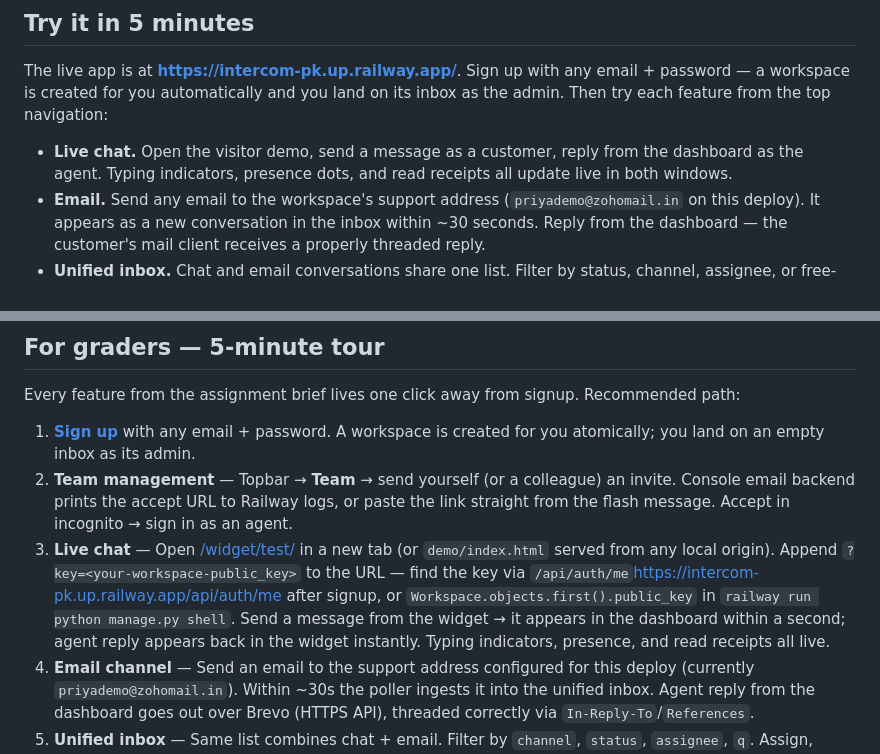
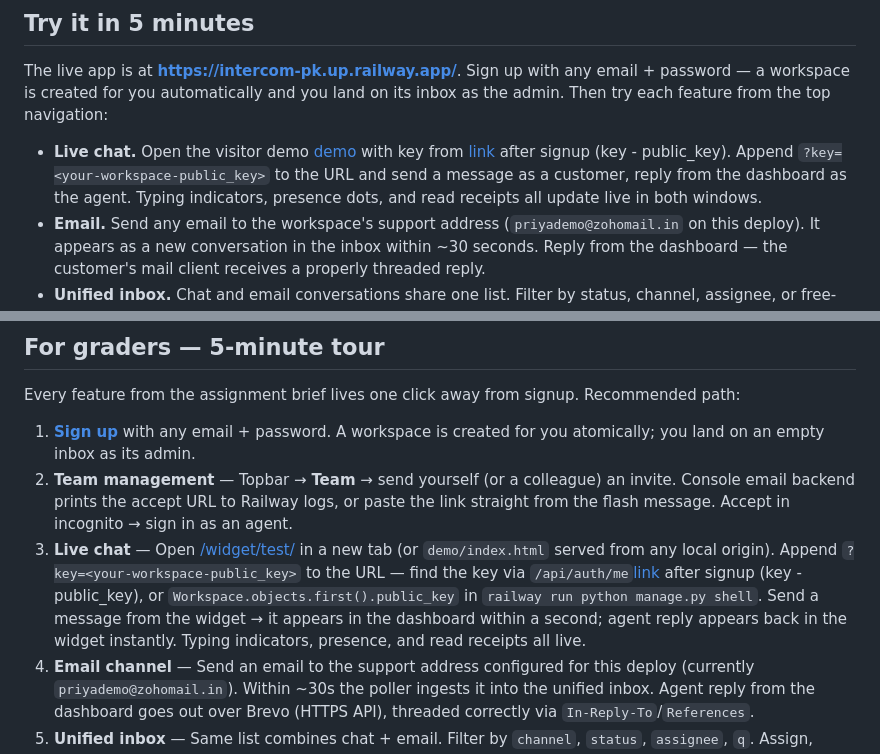
Before and after one commit to Priyak5/intercom, a Markdown page: README.md, 2 parts joined by grey strips. Drawn GitHub-style.

```diff
--- a/README.md
+++ b/README.md
@@ -12,7 +12,7 @@ domains — built as a $0, single-process Django app. See `claude.md` (rules),
 
 The live app is at **[https://intercom-pk.up.railway.app/](https://intercom-pk.up.railway.app/)**. Sign up with any email + password — a workspace is created for you automatically and you land on its inbox as the admin. Then try each feature from the top navigation:
 
-- **Live chat.** Open the visitor demo, send a message as a customer, reply from the dashboard as the agent. Typing indicators, presence dots, and read receipts all update live in both windows.
+- **Live chat.** Open the visitor demo [demo](https://intercom-pk.up.railway.app/widget/test/) with key from [link](https://intercom-pk.up.railway.app/api/auth/me) after signup (key - public_key). Append `?key=<your-workspace-public_key>` to the URL and send a message as a customer, reply from the dashboard as the agent. Typing indicators, presence dots, and read receipts all update live in both windows.
 - **Email.** Send any email to the workspace's support address (`priyademo@zohomail.in` on this deploy). It appears as a new conversation in the inbox within ~30 seconds. Reply from the dashboard — the customer's mail client receives a properly threaded reply.
 - **Unified inbox.** Chat and email conversations share one list. Filter by status, channel, assignee, or free-text search.
 - **Assign, snooze, resolve.** Buttons at the top of every conversation. Updates go live to everyone in the workspace.
@@ -29,7 +29,7 @@ Every feature from the assignment brief lives one click away from signup. Recomm
 
 1. **[Sign up](https://intercom-pk.up.railway.app/signup)** with any email + password. A workspace is created for you atomically; you land on an empty inbox as its admin.
 2. **Team management** — Topbar → **Team** → send yourself (or a colleague) an invite. Console email backend prints the accept URL to Railway logs, or paste the link straight from the flash message. Accept in incognito → sign in as an agent.
-3. **Live chat** — Open [/widget/test/](https://intercom-pk.up.railway.app/widget/test/) in a new tab (or `demo/index.html` served from any local origin). Append `?key=<your-workspace-public_key>` to the URL — find the key via `/api/auth/me`[https://intercom-pk.up.railway.app/api/auth/me](link) after signup, or `Workspace.objects.first().public_key` in `railway run python manage.py shell`. Send a message from the widget → it appears in the dashboard within a second; agent reply appears back in the widget instantly. Typing indicators, presence, and read receipts all live.
+3. **Live chat** — Open [/widget/test/](https://intercom-pk.up.railway.app/widget/test/) in a new tab (or `demo/index.html` served from any local origin). Append `?key=<your-workspace-public_key>` to the URL — find the key via `/api/auth/me`[link](https://intercom-pk.up.railway.app/api/auth/me) after signup (key - public_key), or `Workspace.objects.first().public_key` in `railway run python manage.py shell`. Send a message from the widget → it appears in the dashboard within a second; agent reply appears back in the widget instantly. Typing indicators, presence, and read receipts all live.
 4. **Email channel** — Send an email to the support address configured for this deploy (currently `priyademo@zohomail.in`). Within ~30s the poller ingests it into the unified inbox. Agent reply from the dashboard goes out over Brevo (HTTPS API), threaded correctly via `In-Reply-To`/`References`.
 5. **Unified inbox** — Same list combines chat + email. Filter by `channel`, `status`, `assignee`, `q`. Assign, snooze, resolve — updates propagate live to other agents on the same workspace over WS.
 6. **Knowledge base** — Public at [/kb/&lt;your-workspace-slug&gt;/](https://intercom-pk.up.railway.app/kb/). Admin at [/kb/admin/](https://intercom-pk.up.railway.app/kb/admin/) with Quill editor. Search hits FTS5, ranking `bm25()`; widget's suggest calls the same table.
```
